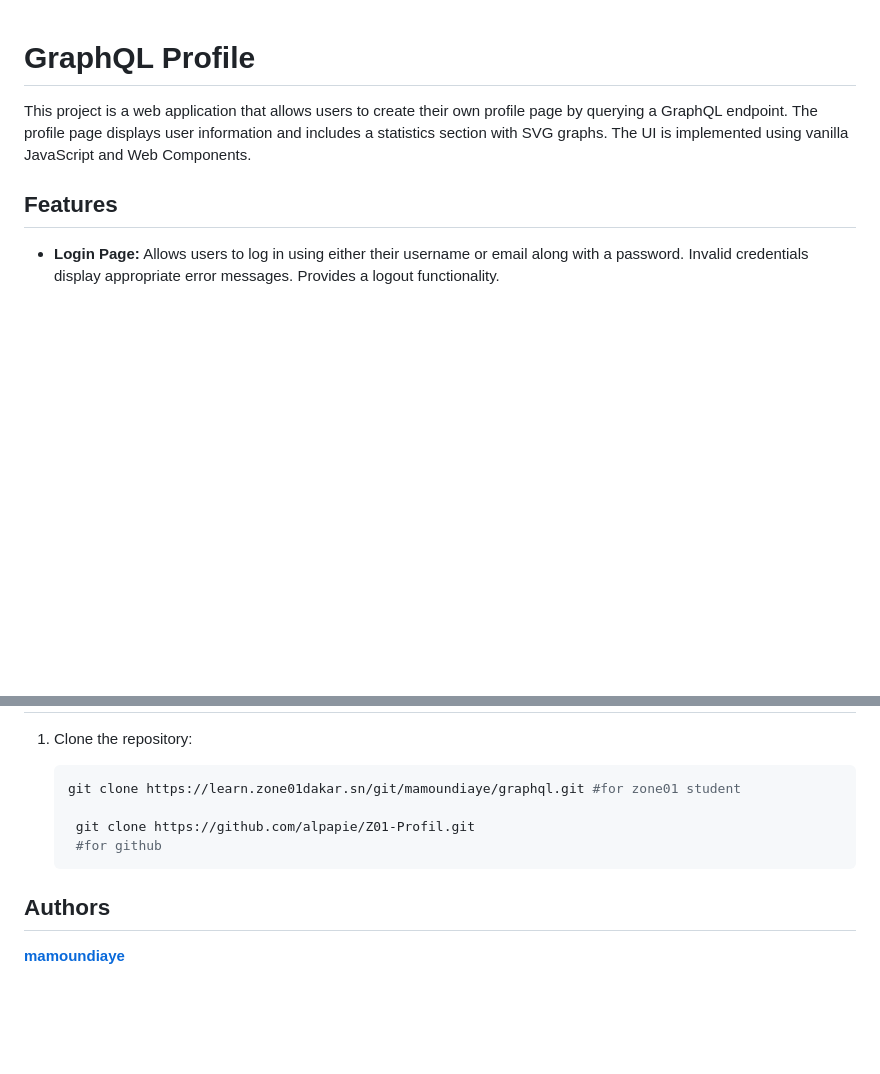
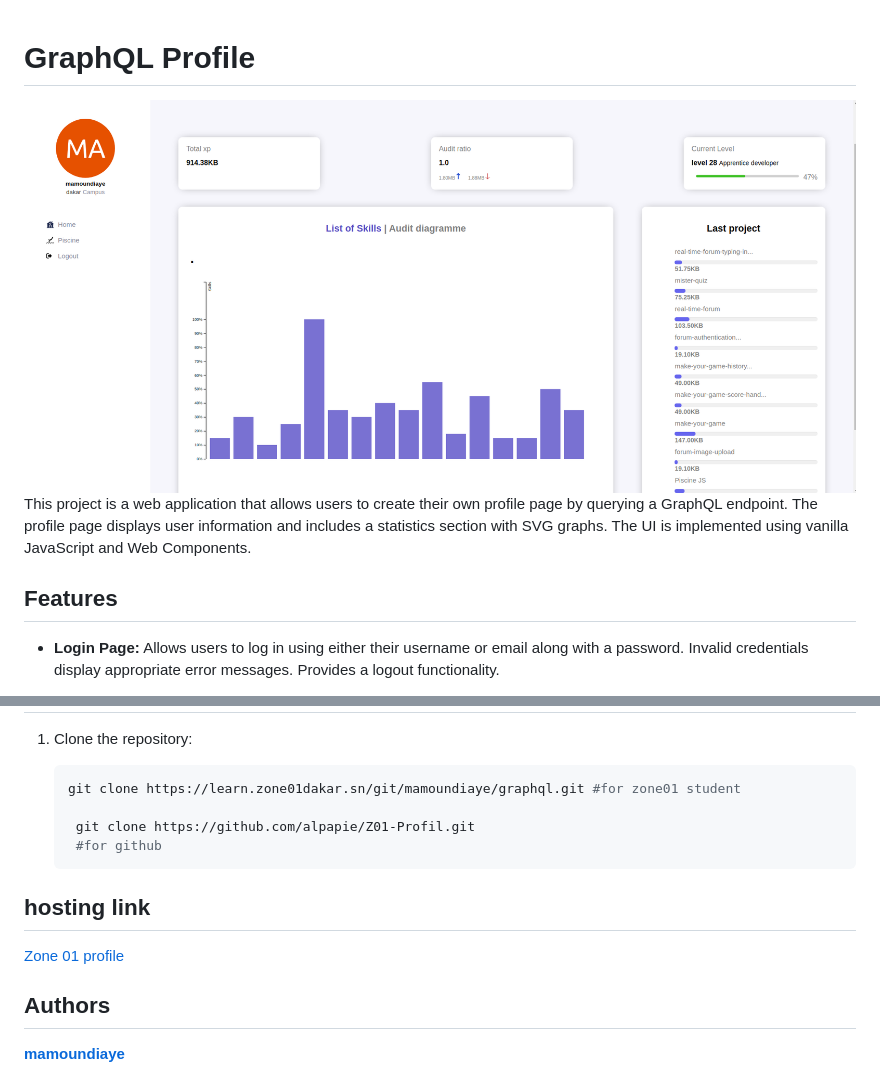
Before and after one commit to alpapie/Z01-Profil, a Markdown page: README.md, 2 parts joined by grey strips. Rendered like a GitHub page; pictures changed too: assets/profilepage.png (added); blank space fills up the shorter version.

Commit message:
edit: edit readme page

````diff
--- a/README.md
+++ b/README.md
@@ -1,5 +1,5 @@
 # GraphQL Profile
-
+![alt text](./assets/profilepage.png)
 This project is a web application that allows  users to create their own profile page by querying a GraphQL endpoint. The profile page displays user information and includes a statistics section with SVG graphs. The UI is implemented using vanilla JavaScript and Web Components.
 
 ## Features
@@ -27,5 +27,8 @@ This project is a web application that allows  users to create their own profile
     git clone https://github.com/alpapie/Z01-Profil.git
     #for github
    ```
+## hosting link
+[Zone 01 profile](https://zone01profile.vercel.app/)
+
 ## Authors
 **[mamoundiaye](https://github.com/alpapie?tab=repositories)**<br>
````
